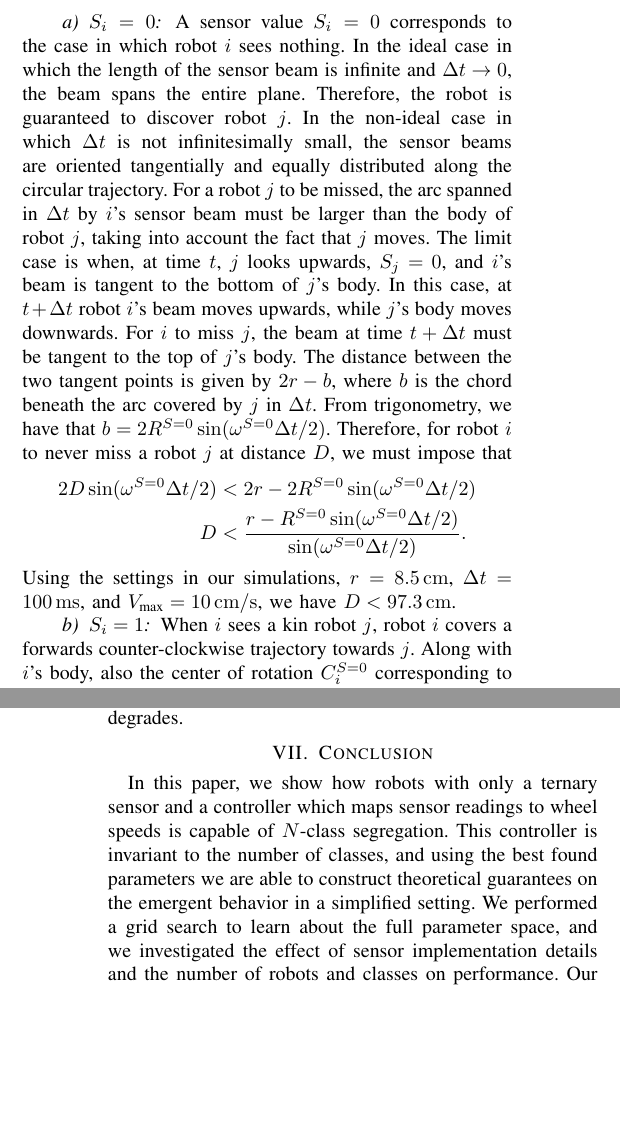
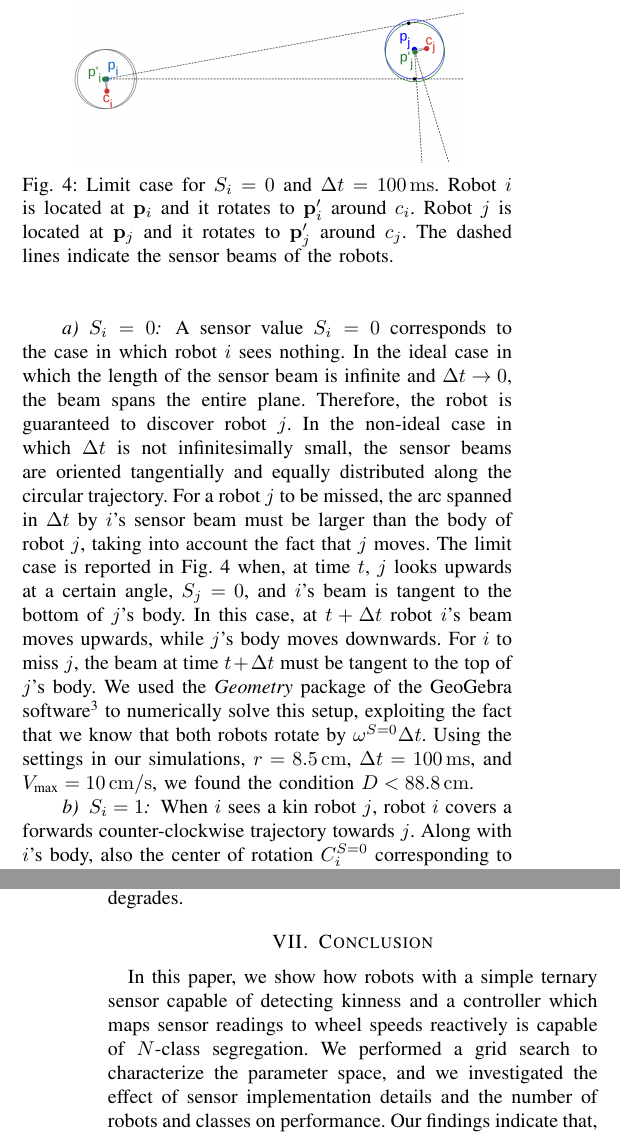
Before and after one commit to PeterMitrano/minimalist-segregation, a LaTeX paper (minimalistic_segregation.tex): two parts of the columns of pages 4 and 6 of 7, joined at a grey line, cut at the place of the change, the shorter picture padded with empty space. The pictures show the PDF file minimalistic_segregation.pdf that the author committed with the source.

Commit message:
Almost final draft, although one figure is wrong.

```diff
--- a/minimalistic_segregation.tex
+++ b/minimalistic_segregation.tex
@@ -466,27 +466,15 @@ vast majority of the top-scoring parameters showed aggregation between isolated
 non-kin.
 
 \paragraph{$S_i = 0$}
+\begin{figure}[t]
+  \centering
+  \includegraphics[width=0.8\columnwidth]{./images/thm1}
+  \caption{Limit case for $S_i = 0$ and $\Delta t = \unit[100]{ms}$. Robot $i$
+    is located at $\vec{p}_i$ and it rotates to $\vec{p}'_i$ around $c_i$. Robot
+    $j$ is located at $\vec{p}_j$ and it rotates to $\vec{p}'_j$ around
+    $c_j$. The dashed lines indicate the sensor beams of the robots.}
+  \label{fig:nothing}
+\end{figure}
 A sensor value $S_i = 0$ corresponds to the case in which robot $i$ sees
 nothing. In the ideal case in which the length of the sensor beam is infinite
 and $\Delta t \rightarrow 0$, the beam spans the entire plane. Therefore, the
-robot is guaranteed to discover robot $j$. In the non-ideal
-case in which $\Delta t$ is not infinitesimally small, the sensor beams are
-oriented tangentially and equally distributed along the circular trajectory. For
-a robot $j$ to be missed, the arc spanned in $\Delta t$ by $i$'s sensor beam
-must be larger than the body of robot $j$, taking into account the fact that $j$
-moves. The limit case is when, at time $t$, $j$ looks upwards, $S_j = 0$, and
-$i$'s beam is tangent to the bottom of $j$'s body. In this case, at
-$t + \Delta t$ robot $i$'s beam moves upwards, while $j$'s body moves
-downwards. For $i$ to miss $j$, the beam at time $t + \Delta t$ must be tangent
-to the top of $j$'s body. The distance between the two tangent points is given
-by $2r - b$, where $b$ is the chord beneath the arc covered by $j$ in
-$\Delta t$. From trigonometry, we have that
-$b = 2R^{S=0}\sin(\omega^{S=0}\Delta t / 2)$. Therefore, for robot $i$ to never
-miss a robot $j$ at distance $D$, we must impose that
-\begin{align*}
-  2 D \sin(\omega^{S=0}\Delta t / 2) &< 2r - 2R^{S=0} \sin(\omega^{S=0}\Delta t / 2) \\
-  D &< \dfrac{r - R^{S=0} \sin(\omega^{S=0}\Delta t / 2)}{\sin(\omega^{S=0}\Delta t / 2)}.
-\end{align*}
-Using the settings in our simulations, $r = \unit[8.5]{cm}$,
-$\Delta t = \unit[100]{ms}$, and $\VM = \unit[10]{cm/s}$, we have
-$D < \unit[97.3]{cm}$.
@@ -493,3 +486,14 @@ $D < \unit[97.3]{cm}$.
+moves. The limit case is reported in Fig.~\ref{fig:nothing} when, at time $t$,
+$j$ looks upwards at a certain angle, $S_j = 0$, and $i$'s beam is tangent to
+the bottom of $j$'s body. In this case, at $t + \Delta t$ robot $i$'s beam moves
+upwards, while $j$'s body moves downwards. For $i$ to miss $j$, the beam at time
+$t + \Delta t$ must be tangent to the top of $j$'s body. We used the
+\emph{Geometry} package of the GeoGebra
+software\footnote{\url{https://www.geogebra.org/}} to numerically solve this
+setup, exploiting the fact that we know that both robots rotate by
+$\omega^{S=0}\Delta t$. Using the settings in our simulations,
+$r = \unit[8.5]{cm}$, $\Delta t = \unit[100]{ms}$, and $\VM = \unit[10]{cm/s}$,
+we found the condition $D < \unit[88.8]{cm}$.
 
 \paragraph{$S_i = 1$}
 When $i$ sees a kin robot $j$, robot $i$ covers a forwards counter-clockwise
@@ -748,12 +752,7 @@ degrades.
 
 \section{Conclusion}
 
-In this paper, we show how robots with only a ternary sensor and a controller
-which maps sensor readings to wheel speeds is capable of $N$-class segregation.
-This controller is invariant to the number of classes, and using the best found
-parameters we are able to construct theoretical guarantees on the emergent
-behavior in a simplified setting.  We performed a grid search to learn about the
-full parameter space, and we investigated the effect of sensor implementation
-details and the number of robots and classes on performance. Our findings
-indicate that, despite the simplicity of our approach, $N$-class segregation
-emerges and is robust.
+In this paper, we show how robots with a simple ternary sensor capable of
+detecting kinness and a controller which maps sensor readings to wheel speeds
+reactively is capable of $N$-class segregation. We performed a grid search to
+characterize the parameter space, and we investigated the effect of sensor
```
Also changed, not shown: minimalistic_segregation.pdf, minimalistic_segregation.tex (12 more changed lines).
